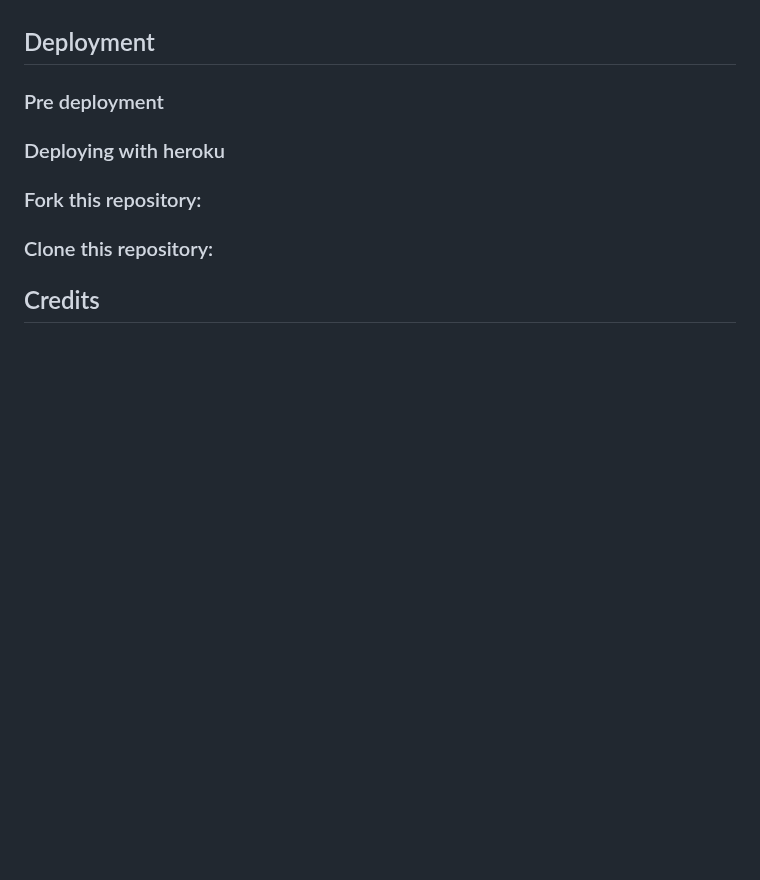
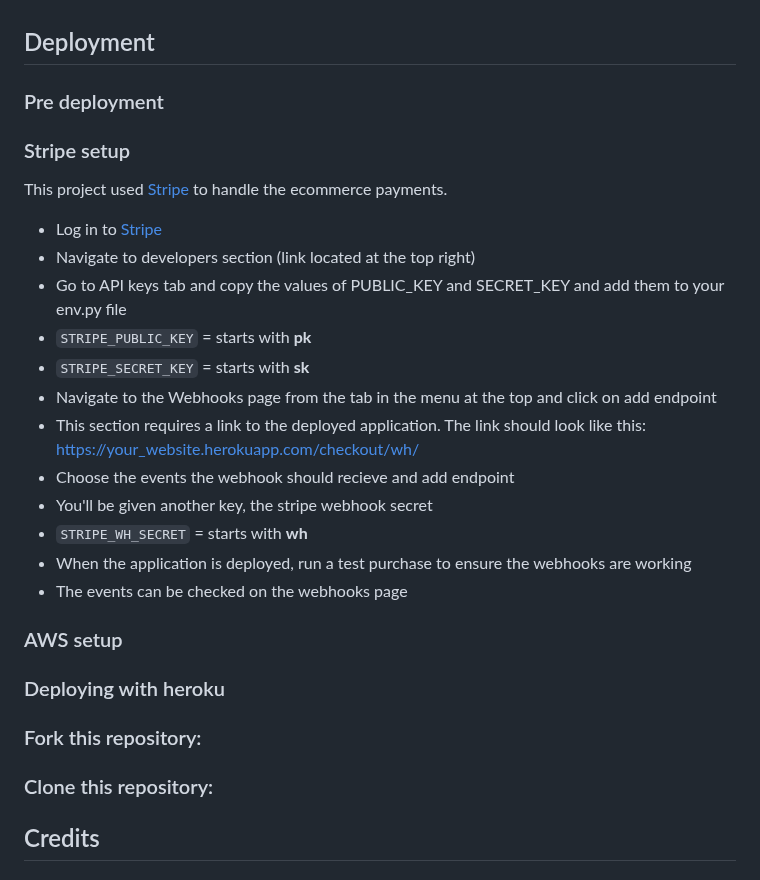
Before and after one commit to KSDunne/summit_style, a Markdown page: README.md, the part around the change. Drawn GitHub-style; blank space fills up the shorter version.

Commit message:
Add stripe setup to deployment section in README

```diff
--- a/README.md
+++ b/README.md
@@ -251,6 +251,25 @@ Leaving this here as a reminder for me to come back to it later:
 
 ### Pre deployment
 
+### Stripe setup
+
+This project used [Stripe](https://stripe.com) to handle the ecommerce payments.
+
+- Log in to [Stripe](https://stripe.com)
+- Navigate to developers section (link located at the top right)
+- Go to API keys tab and copy the values of PUBLIC_KEY and SECRET_KEY and add them to your env.py file
+- `STRIPE_PUBLIC_KEY` = starts with **pk**
+- `STRIPE_SECRET_KEY` = starts with **sk**
+- Navigate to the Webhooks page from the tab in the menu at the top and click on add endpoint
+- This section requires a link to the deployed application. The link should look like this: https://your_website.herokuapp.com/checkout/wh/
+- Choose the events the webhook should recieve and add endpoint
+- You'll be given another key, the stripe webhook secret
+- `STRIPE_WH_SECRET` = starts with **wh**
+- When the application is deployed, run a test purchase to ensure the webhooks are working
+- The events can be checked on the webhooks page
+
+### AWS setup
+
 ### Deploying with heroku
 
 ### Fork this repository:
```
